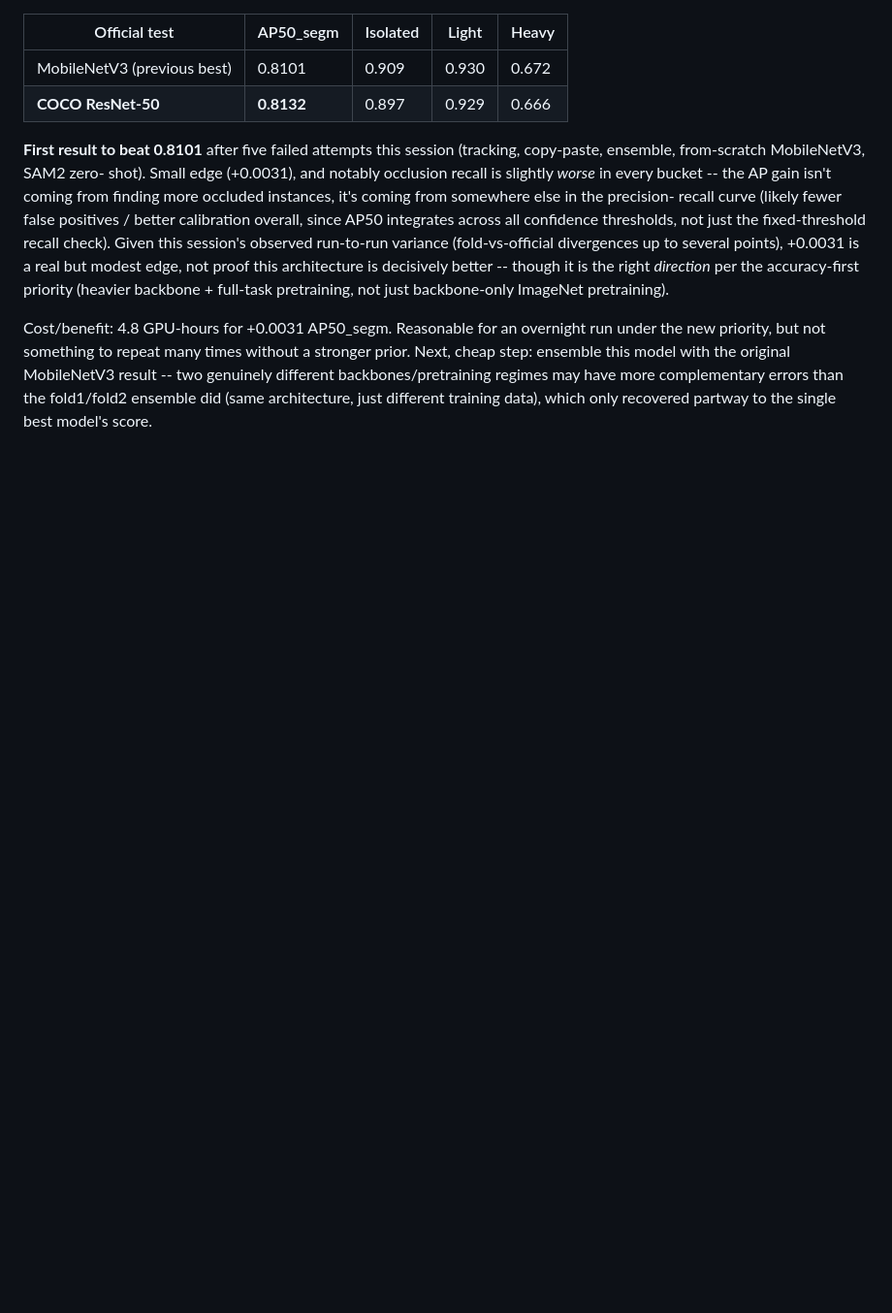
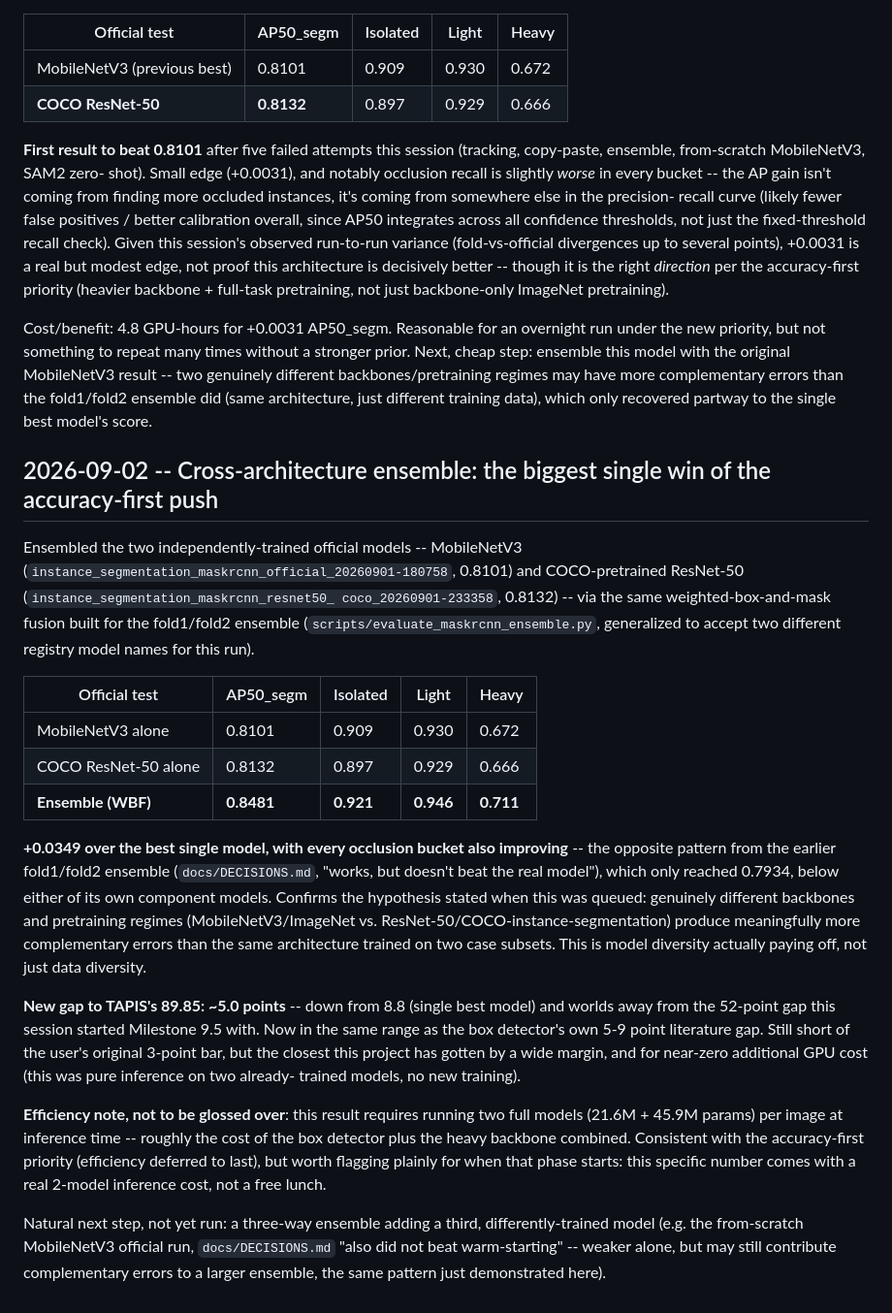
Before and after one commit to volcanictv/grasp-lightweight-instrument-recognition, a Markdown page: docs/DECISIONS.md, the part around the change. Shown at 97% size. Drawn GitHub-style; blank space fills up the shorter version.

Commit message:
record cross-architecture ensemble result: 0.8481, gap to tapis down to ~5 points

```diff
--- a/docs/DECISIONS.md
+++ b/docs/DECISIONS.md
@@ -1724,3 +1724,52 @@ with the original MobileNetV3 result -- two genuinely different
 backbones/pretraining regimes may have more complementary errors than
 the fold1/fold2 ensemble did (same architecture, just different training
 data), which only recovered partway to the single best model's score.
+
+## 2026-09-02 -- Cross-architecture ensemble: the biggest single win of the accuracy-first push
+
+Ensembled the two independently-trained official models -- MobileNetV3
+(`instance_segmentation_maskrcnn_official_20260901-180758`, 0.8101) and
+COCO-pretrained ResNet-50 (`instance_segmentation_maskrcnn_resnet50_
+coco_20260901-233358`, 0.8132) -- via the same weighted-box-and-mask
+fusion built for the fold1/fold2 ensemble
+(`scripts/evaluate_maskrcnn_ensemble.py`, generalized to accept two
+different registry model names for this run).
+
+| Official test | AP50_segm | Isolated | Light | Heavy |
+|---|---|---|---|---|
+| MobileNetV3 alone | 0.8101 | 0.909 | 0.930 | 0.672 |
+| COCO ResNet-50 alone | 0.8132 | 0.897 | 0.929 | 0.666 |
+| **Ensemble (WBF)** | **0.8481** | **0.921** | **0.946** | **0.711** |
+
+**+0.0349 over the best single model, with every occlusion bucket also
+improving** -- the opposite pattern from the earlier fold1/fold2
+ensemble (`docs/DECISIONS.md`, "works, but doesn't beat the real
+model"), which only reached 0.7934, below either of its own component
+models. Confirms the hypothesis stated when this was queued: genuinely
+different backbones and pretraining regimes (MobileNetV3/ImageNet vs.
+ResNet-50/COCO-instance-segmentation) produce meaningfully more
+complementary errors than the same architecture trained on two case
+subsets. This is model diversity actually paying off, not just data
+diversity.
+
+**New gap to TAPIS's 89.85: ~5.0 points** -- down from 8.8 (single best
+model) and worlds away from the 52-point gap this session started
+Milestone 9.5 with. Now in the same range as the box detector's own
+5-9 point literature gap. Still short of the user's original 3-point
+bar, but the closest this project has gotten by a wide margin, and for
+near-zero additional GPU cost (this was pure inference on two already-
+trained models, no new training).
+
+**Efficiency note, not to be glossed over**: this result requires
+running two full models (21.6M + 45.9M params) per image at inference
+time -- roughly the cost of the box detector plus the heavy backbone
+combined. Consistent with the accuracy-first priority (efficiency
+deferred to last), but worth flagging plainly for when that phase
+starts: this specific number comes with a real 2-model inference cost,
+not a free lunch.
+
+Natural next step, not yet run: a three-way ensemble adding a third,
+differently-trained model (e.g. the from-scratch MobileNetV3 official
+run, `docs/DECISIONS.md` "also did not beat warm-starting" -- weaker
+alone, but may still contribute complementary errors to a larger
+ensemble, the same pattern just demonstrated here).
```
